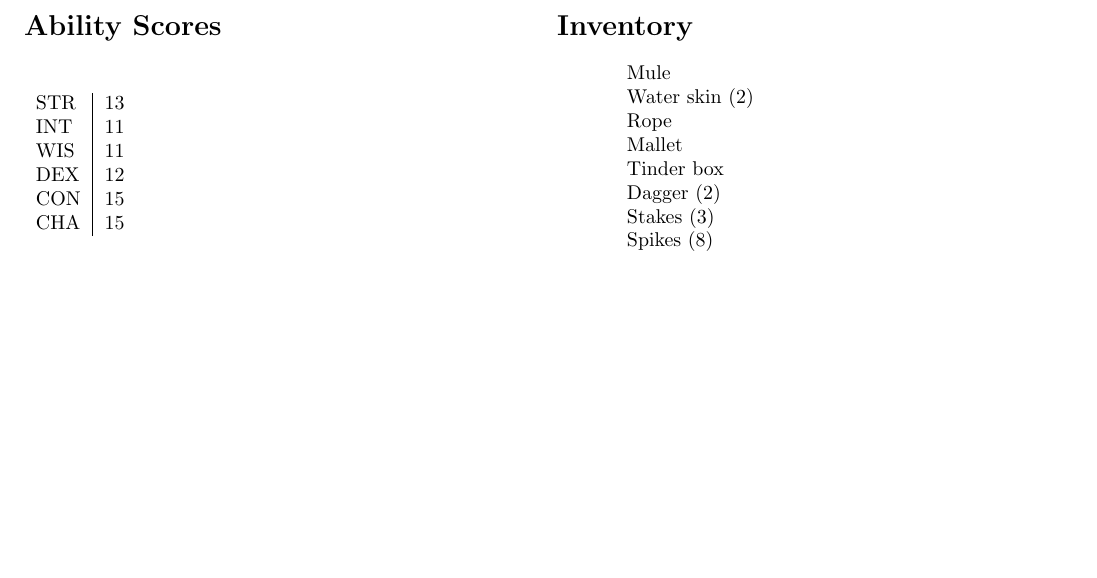
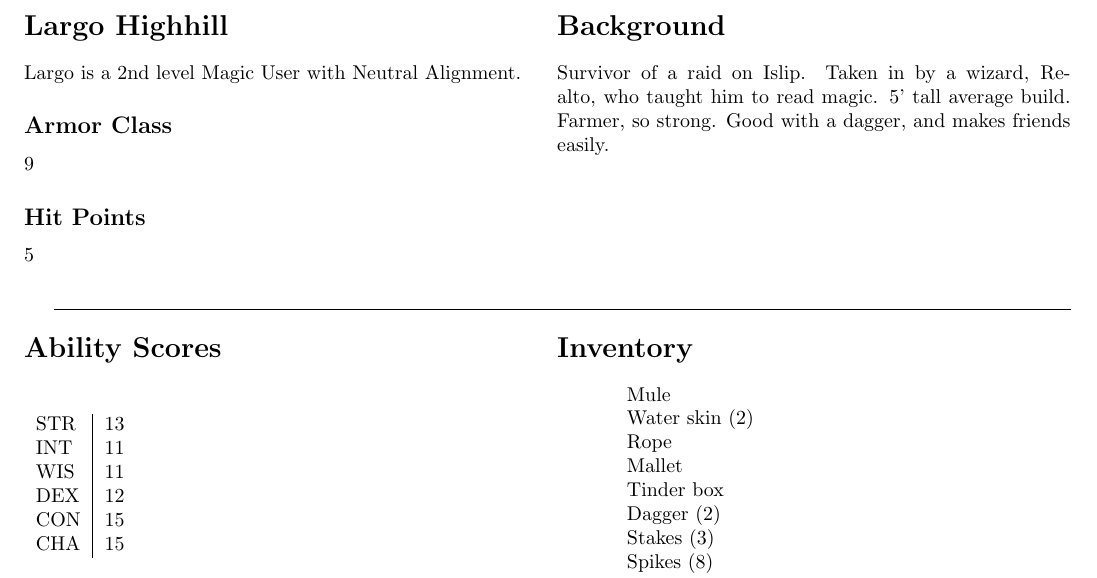
Before and after one commit to DanRoscigno/darvas, a LaTeX document (latex/largo.tex): part of the page, cut at the place of the change, the shorter picture padded with empty space. Compiled offline with pdfLaTeX.

Commit message:
add AC etc.

```diff
--- a/latex/largo.tex
+++ b/latex/largo.tex
@@ -8,6 +8,23 @@
 \usepackage{ascii}
 \setcounter{secnumdepth}{0}
 \begin{document}
+
+\begin{multicols}{2}
+\section{Largo Highhill}
+Largo is a 2nd level Magic User with Neutral Alignment.
+  \subsection{Armor Class}
+  9
+  \subsection{Hit Points}
+  5
+\columnbreak
+
+\section{Background}
+Survivor of a raid on Islip.  Taken in by a wizard, Realto, who taught him to read magic. 5' tall
+average build.  Farmer, so strong.  Good with a dagger, and makes friends easily.
+
+\end{multicols}
+
+\hrulefill
 
 \begin{multicols}{2}
 \section{Ability Scores}
```
Also changed, not shown: latex/largo.tex (3 more changed lines).
